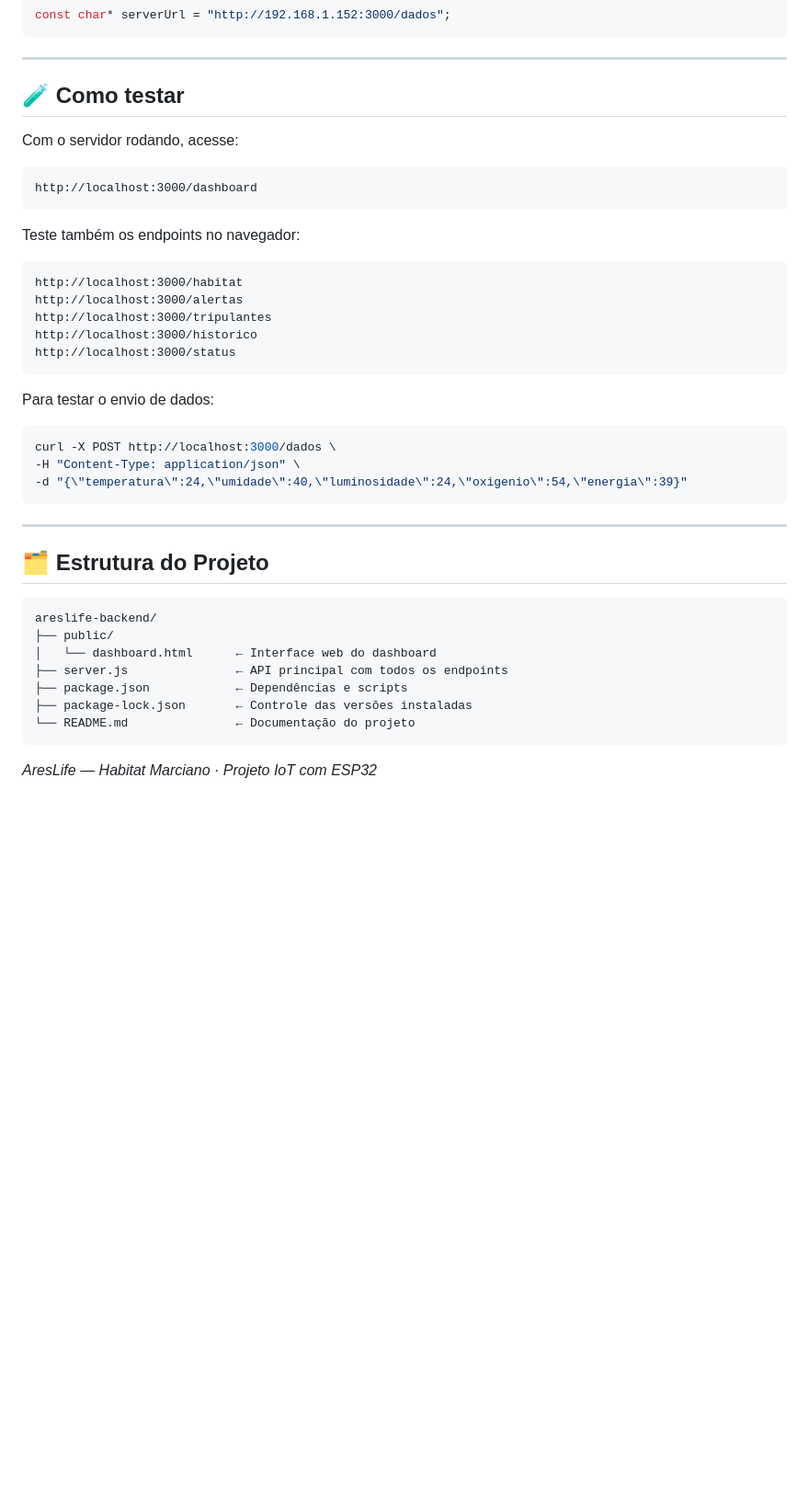
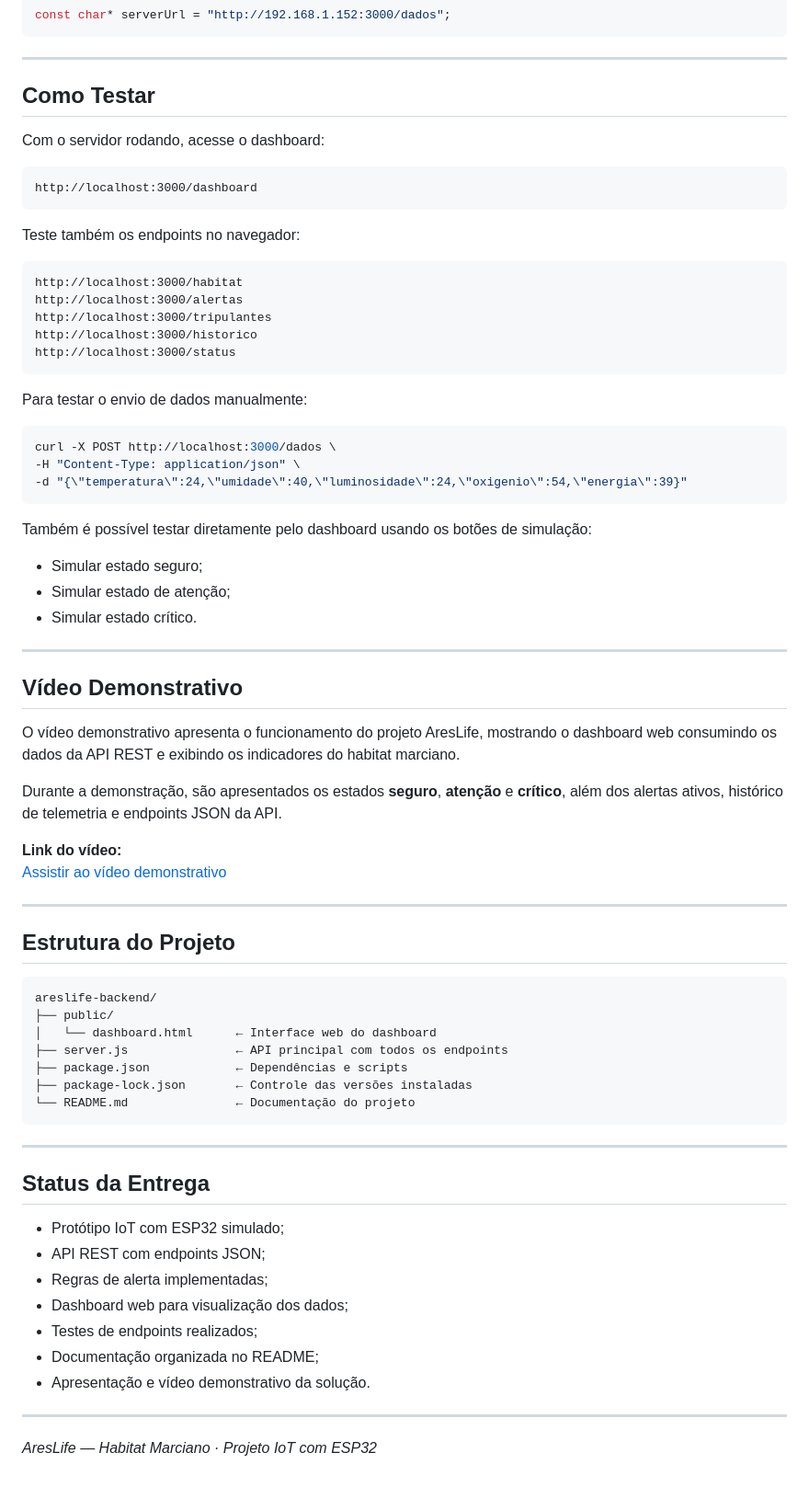
Before and after one commit to marina-2907/global-solution-areslife-iot, a Markdown page: README.md, the part around one of its changes. Shown at 92% size. Rendered like a GitHub page; blank space fills up the shorter version.

Commit message:
docs: adiciona link do video demonstrativo

````diff
--- a/README.md
+++ b/README.md
@@ -378,9 +433,9 @@ const char* serverUrl = "http://192.168.1.152:3000/dados";
 
 ---
 
-## 🧪 Como testar
+##  Como Testar
 
-Com o servidor rodando, acesse:
+Com o servidor rodando, acesse o dashboard:
 
 ```txt
 http://localhost:3000/dashboard
@@ -396,7 +451,7 @@ http://localhost:3000/historico
 http://localhost:3000/status
 ```
 
-Para testar o envio de dados:
+Para testar o envio de dados manualmente:
 
 ```bash
 curl -X POST http://localhost:3000/dados \
@@ -404,9 +459,26 @@ curl -X POST http://localhost:3000/dados \
 -d "{\"temperatura\":24,\"umidade\":40,\"luminosidade\":24,\"oxigenio\":54,\"energia\":39}"
 ```
 
+Também é possível testar diretamente pelo dashboard usando os botões de simulação:
+
+* Simular estado seguro;
+* Simular estado de atenção;
+* Simular estado crítico.
+
 ---
 
-## 🗂️ Estrutura do Projeto
+##  Vídeo Demonstrativo
+
+O vídeo demonstrativo apresenta o funcionamento do projeto AresLife, mostrando o dashboard web consumindo os dados da API REST e exibindo os indicadores do habitat marciano.
+
+Durante a demonstração, são apresentados os estados **seguro**, **atenção** e **crítico**, além dos alertas ativos, histórico de telemetria e endpoints JSON da API.
+
+ **Link do vídeo:**
+[Assistir ao vídeo demonstrativo](https://youtu.be/1XyA26oryxM)
+
+---
+
+##  Estrutura do Projeto
 
 ```txt
 areslife-backend/
@@ -418,6 +490,18 @@ areslife-backend/
 └── README.md               ← Documentação do projeto
 ```
 
+---
 
+##  Status da Entrega
+
+* Protótipo IoT com ESP32 simulado;
+* API REST com endpoints JSON;
+* Regras de alerta implementadas;
+* Dashboard web para visualização dos dados;
+* Testes de endpoints realizados;
+* Documentação organizada no README;
+* Apresentação e vídeo demonstrativo da solução.
+
+---
 
 *AresLife — Habitat Marciano · Projeto IoT com ESP32*
````
Also changed, not shown: other parts of README.md (+121 -66 lines).
